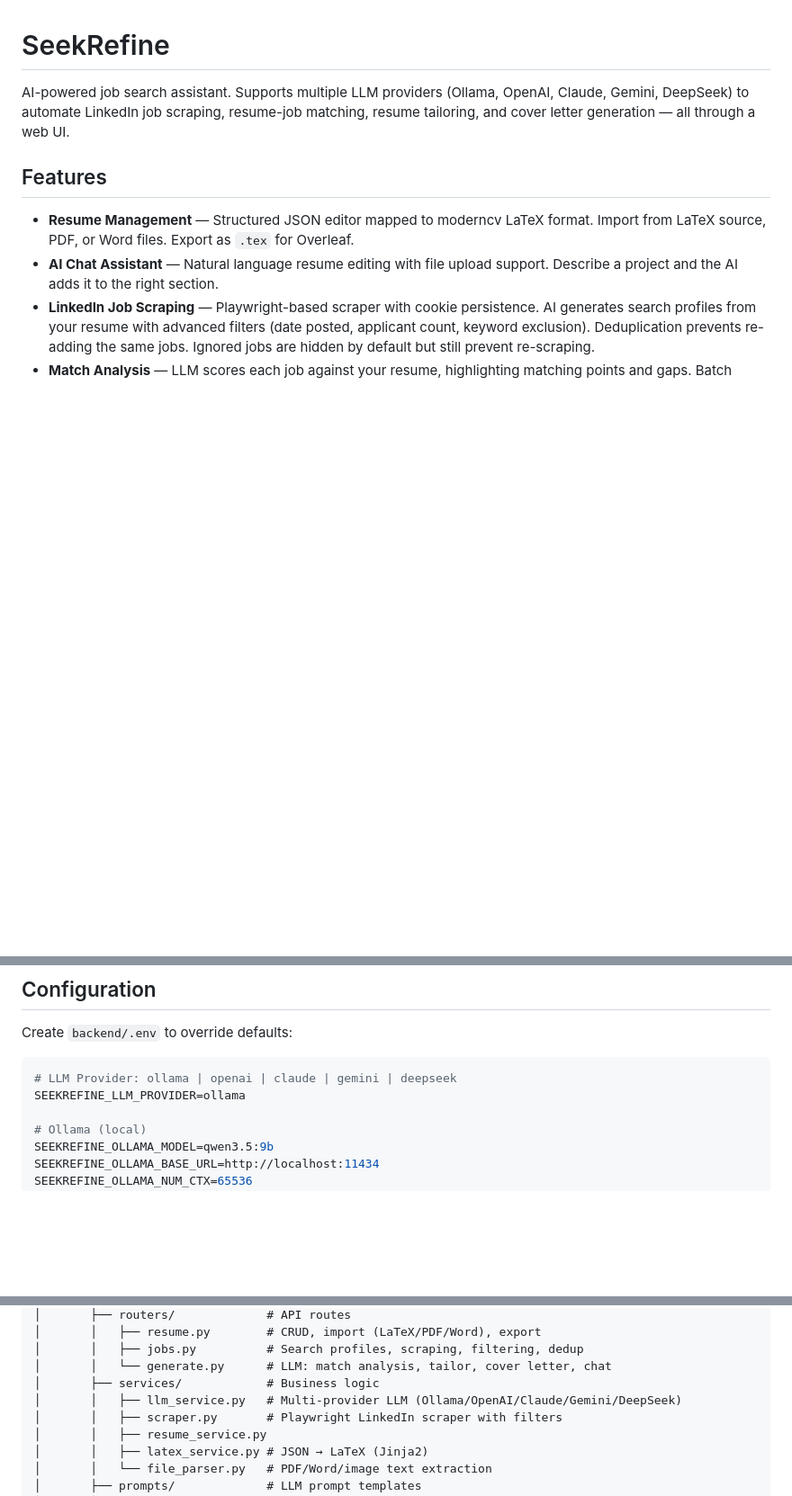
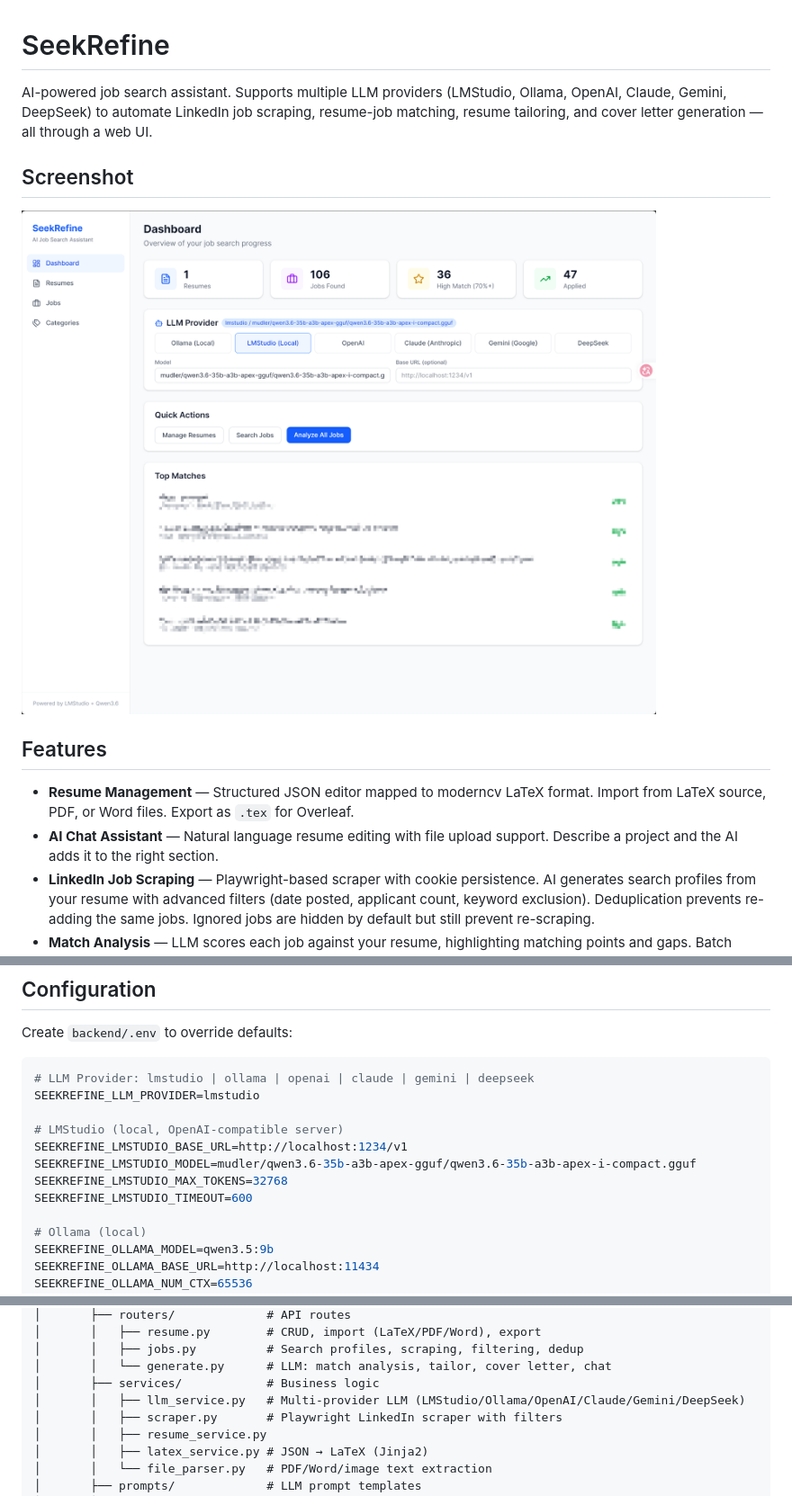
Before and after one commit to SylvesteRSUN/SeekRefine, a Markdown page: README.md, 3 parts joined by grey strips. Shown at 90% size. Rendered like a GitHub page; pictures changed too: images/Snipaste_2026-08-04_21-39-00.png (added); blank space fills up the shorter version.

Commit message:
Add dashboard screenshot and document LMStudio provider
Co-Authored-By: Claude Opus 5 <noreply@anthropic.com>

````diff
--- a/README.md
+++ b/README.md
@@ -1,6 +1,10 @@
 # SeekRefine
 
-AI-powered job search assistant. Supports multiple LLM providers (Ollama, OpenAI, Claude, Gemini, DeepSeek) to automate LinkedIn job scraping, resume-job matching, resume tailoring, and cover letter generation — all through a web UI.
+AI-powered job search assistant. Supports multiple LLM providers (LMStudio, Ollama, OpenAI, Claude, Gemini, DeepSeek) to automate LinkedIn job scraping, resume-job matching, resume tailoring, and cover letter generation — all through a web UI.
+
+## Screenshot
+
+![SeekRefine Dashboard](images/Snipaste_2026-08-04_21-39-00.png)
 
 ## Features
 
@@ -59,8 +64,14 @@ The script will:
 Create `backend/.env` to override defaults:
 
 ```env
-# LLM Provider: ollama | openai | claude | gemini | deepseek
-SEEKREFINE_LLM_PROVIDER=ollama
+# LLM Provider: lmstudio | ollama | openai | claude | gemini | deepseek
+SEEKREFINE_LLM_PROVIDER=lmstudio
+
+# LMStudio (local, OpenAI-compatible server)
+SEEKREFINE_LMSTUDIO_BASE_URL=http://localhost:1234/v1
+SEEKREFINE_LMSTUDIO_MODEL=mudler/qwen3.6-35b-a3b-apex-gguf/qwen3.6-35b-a3b-apex-i-compact.gguf
+SEEKREFINE_LMSTUDIO_MAX_TOKENS=32768
+SEEKREFINE_LMSTUDIO_TIMEOUT=600
 
 # Ollama (local)
 SEEKREFINE_OLLAMA_MODEL=qwen3.5:9b
@@ -104,7 +115,7 @@ SeekRefine/
 │       │   ├── jobs.py          # Search profiles, scraping, filtering, dedup
 │       │   └── generate.py      # LLM: match analysis, tailor, cover letter, chat
 │       ├── services/            # Business logic
-│       │   ├── llm_service.py   # Multi-provider LLM (Ollama/OpenAI/Claude/Gemini/DeepSeek)
+│       │   ├── llm_service.py   # Multi-provider LLM (LMStudio/Ollama/OpenAI/Claude/Gemini/DeepSeek)
 │       │   ├── scraper.py       # Playwright LinkedIn scraper with filters
 │       │   ├── resume_service.py
 │       │   ├── latex_service.py # JSON → LaTeX (Jinja2)
````
Also changed, not shown: other parts of README.md (+4 -3 lines).
